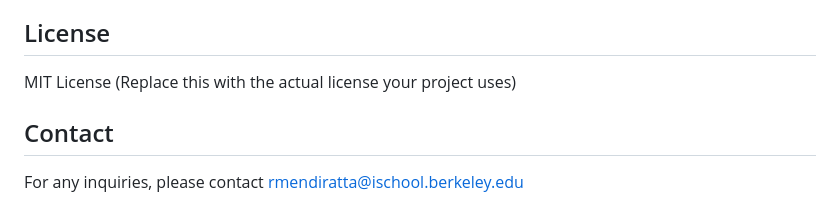
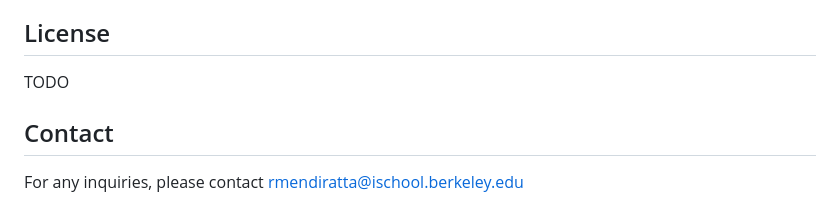
Before and after one commit to romendiratta/FastVision.ai, a Markdown page: README.md, the part around the change. Drawn GitHub-style.

```diff
--- a/README.md
+++ b/README.md
@@ -48,7 +48,7 @@ We welcome contributions from the community. If you find any issues or have sugg
 
 ## License
 
-MIT License (Replace this with the actual license your project uses)
+TODO
 
 ## Contact
 
```
